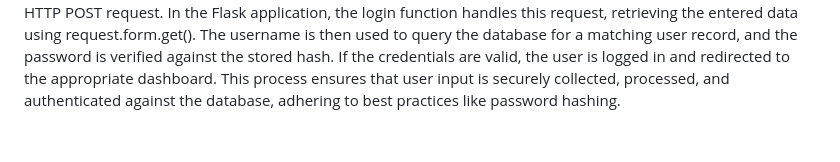
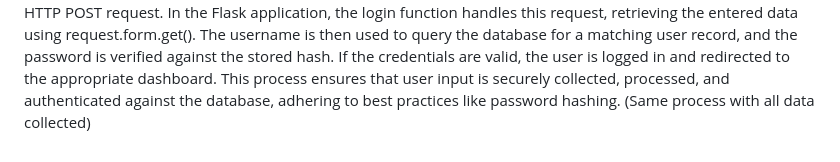
Before and after one commit to Amnay-Mou/SMART-DORMITORY-X, a Markdown page: README.md, the part around the change. GitHub-like rendering.

```diff
--- a/README.md
+++ b/README.md
@@ -239,3 +239,4 @@ Python Code:
        return render_template('After intro.html', events=events)
 
   The process of collecting data from an HTML interface and storing it in a MySQL database using Python Flask involves several key steps. First, the HTML form captures user input through fields like username and password, which are assigned specific name attributes. When the form is submitted, this data is sent to the server via an HTTP POST request. In the Flask application, the login function handles this request, retrieving the entered data using request.form.get(). The username is then used to query the database for a matching user record, and the password is verified against the stored hash. If the credentials are valid, the user is logged in and redirected to the appropriate dashboard. This process ensures that user input is securely collected, processed, and authenticated against the database, adhering to best practices like password hashing.
+(Same process with all data collected)
```
